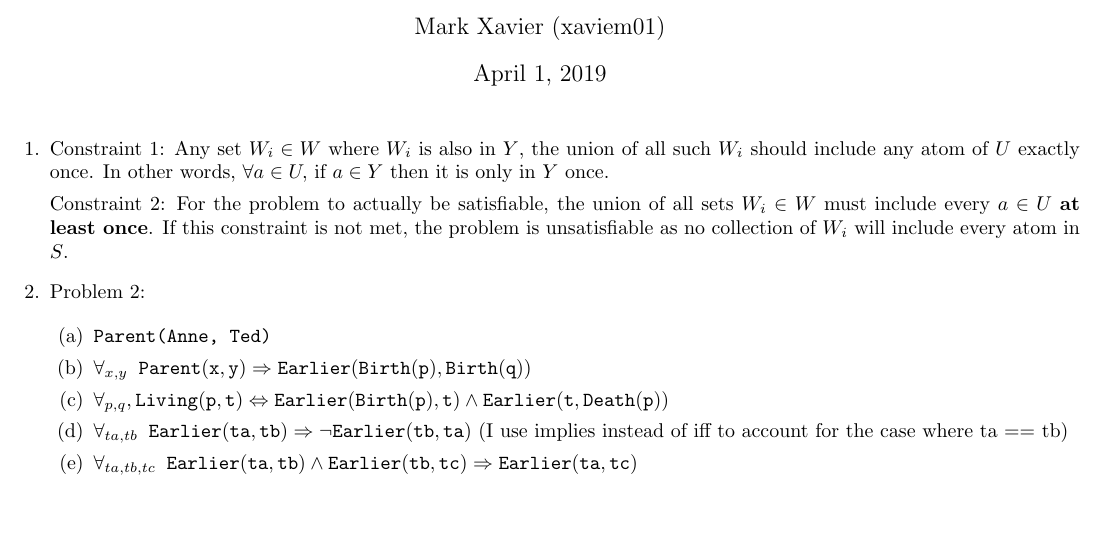
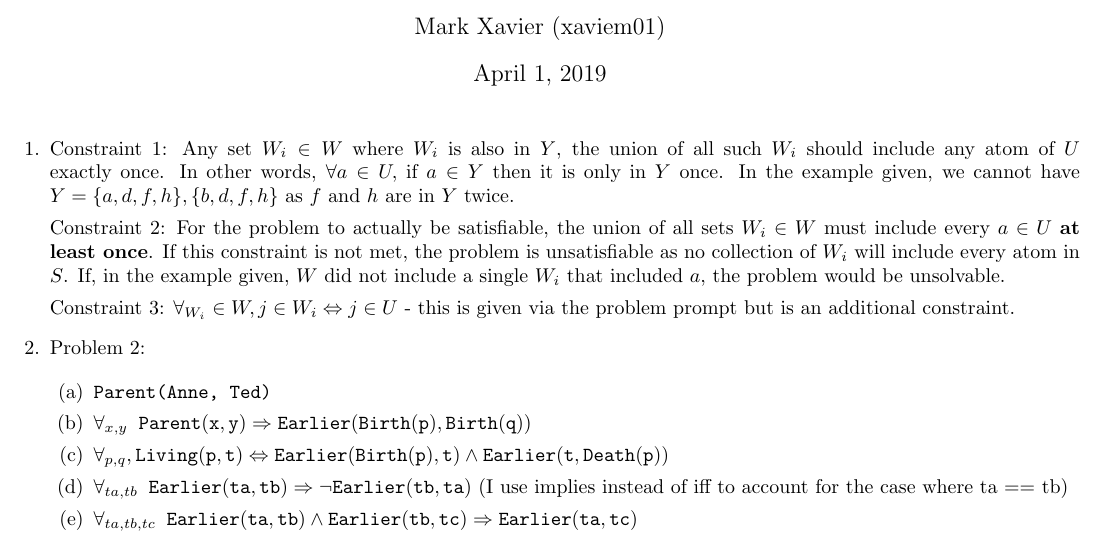
Before and after one commit to marxav0319/Artificial_Intelligence, a LaTeX problem sheet (Problem_Sets/03_first_order_logic/HW03_Solutions.tex): part of the page, cut so that both start at the same text, the shorter picture padded with empty space. Compiled offline with pdfLaTeX.

Commit message:
PS3 Done

```diff
--- a/Problem_Sets/03_first_order_logic/HW03_Solutions.tex
+++ b/Problem_Sets/03_first_order_logic/HW03_Solutions.tex
@@ -11,9 +11,11 @@
 	\begin{enumerate}
 
 		%% Problem 1
-		\item Constraint 1: Any set $W_i \in W$ where $W_i$ is also in $Y$, the union of all such $W_i$ should include any atom of $U$ exactly once.  In other words, $\forall a \in U,$ if $a \in Y$ then it is only in $Y$ once.
+		\item Constraint 1: Any set $W_i \in W$ where $W_i$ is also in $Y$, the union of all such $W_i$ should include any atom of $U$ exactly once.  In other words, $\forall a \in U,$ if $a \in Y$ then it is only in $Y$ once. In the example given, we cannot have $Y=\{a,d,f,h\}, \{b,d,f,h\}$ as $f$ and $h$ are in $Y$ twice.
 
-		Constraint 2: For the problem to actually be satisfiable, the union of all sets $W_i \in W$ must include every $a \in U$ \textbf{at least once}.  If this constraint is not met, the problem is unsatisfiable as no collection of $W_i$ will include every atom in $S$.
+		Constraint 2: For the problem to actually be satisfiable, the union of all sets $W_i \in W$ must include every $a \in U$ \textbf{at least once}.  If this constraint is not met, the problem is unsatisfiable as no collection of $W_i$ will include every atom in $S$.  If, in the example given, $W$ did not include a single $W_i$ that included $a$, the problem would be unsolvable.
+
+		Constraint 3: $\forall_{W_i} \in W, j \in W_i \Leftrightarrow j \in U$ - this is given via the problem prompt but is an additional constraint.
 
 		%% Problem 2
 		\item Problem 2:
```
Also changed, not shown: Problem_Sets/03_first_order_logic/HW03_Solutions.pdf.
